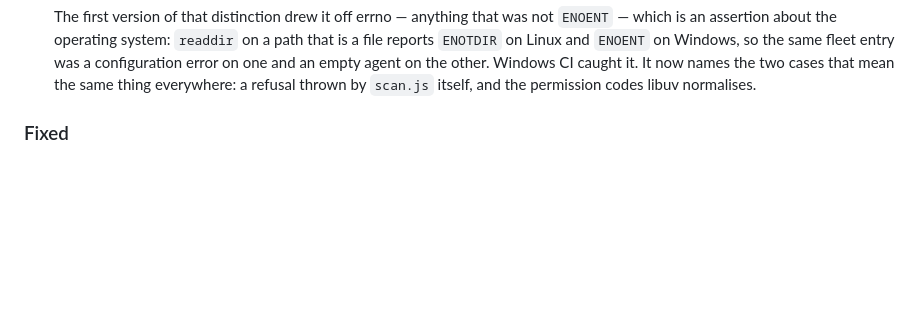
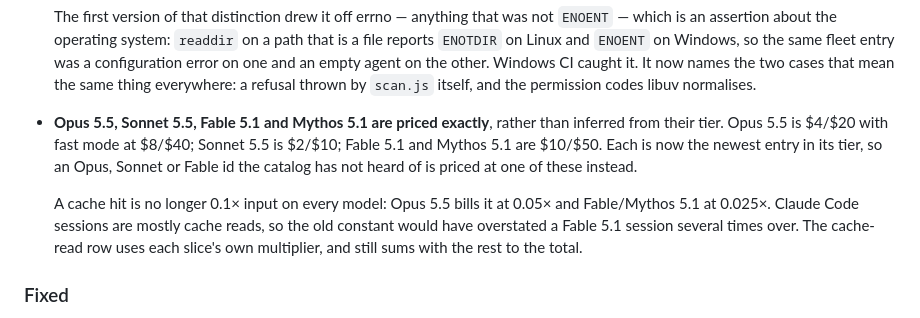
Before and after one commit to berenyibence/real-cost-of-agent, a Markdown page: CHANGELOG.md, the part around one of its changes. GitHub-like rendering; blank space fills up the shorter version.

Commit message:
Date 0.8.0 for the day it landed, and list the new models in it
The entry said 2026-08-20; it reached main on 2026-09-30, which is the
date this file says it records. It also left out the pricing that landed
in the same release.

Co-Authored-By: Claude Opus 5.5 <noreply@anthropic.com>

```diff
--- a/CHANGELOG.md
+++ b/CHANGELOG.md
@@ -52,6 +52,16 @@ time you want to know what the run cost, the evidence has been deleted.
   Linux and `ENOENT` on Windows, so the same fleet entry was a configuration error on one and an
   empty agent on the other. Windows CI caught it. It now names the two cases that mean the same
   thing everywhere: a refusal thrown by `scan.js` itself, and the permission codes libuv normalises.
+
+- **Opus 5.5, Sonnet 5.5, Fable 5.1 and Mythos 5.1 are priced exactly**, rather than inferred from
+  their tier. Opus 5.5 is $4/$20 with fast mode at $8/$40; Sonnet 5.5 is $2/$10; Fable 5.1 and
+  Mythos 5.1 are $10/$50. Each is now the newest entry in its tier, so an Opus, Sonnet or Fable id
+  the catalog has not heard of is priced at one of these instead.
+
+  A cache hit is no longer 0.1× input on every model: Opus 5.5 bills it at 0.05× and Fable/Mythos 5.1
+  at 0.025×. Claude Code sessions are mostly cache reads, so the old constant would have overstated a
+  Fable 5.1 session several times over. The cache-read row uses each slice's own multiplier, and
+  still sums with the rest to the total.
 
 ### Fixed
 
```
Also changed, not shown: other parts of CHANGELOG.md (+1 -1 lines).
